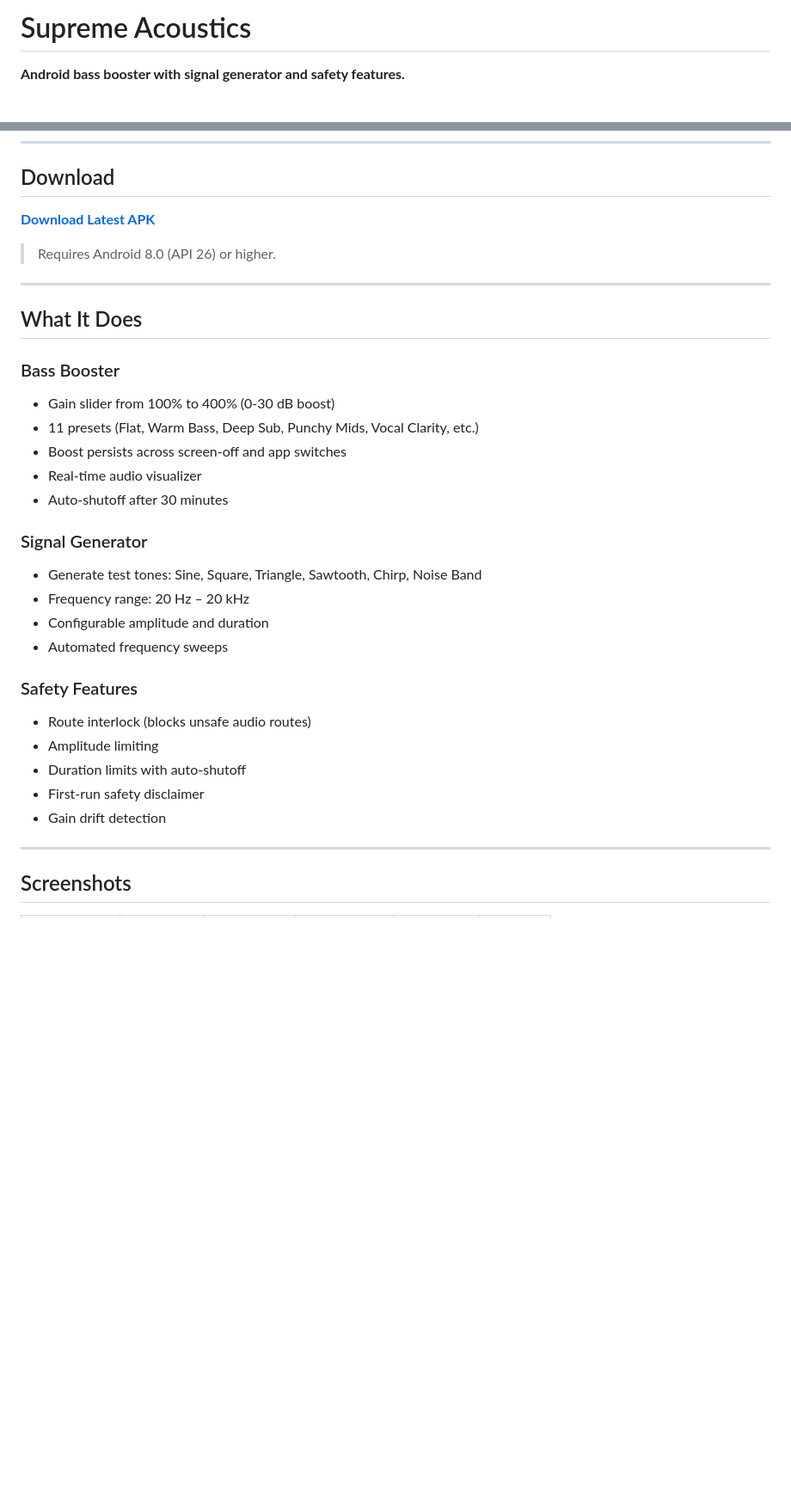
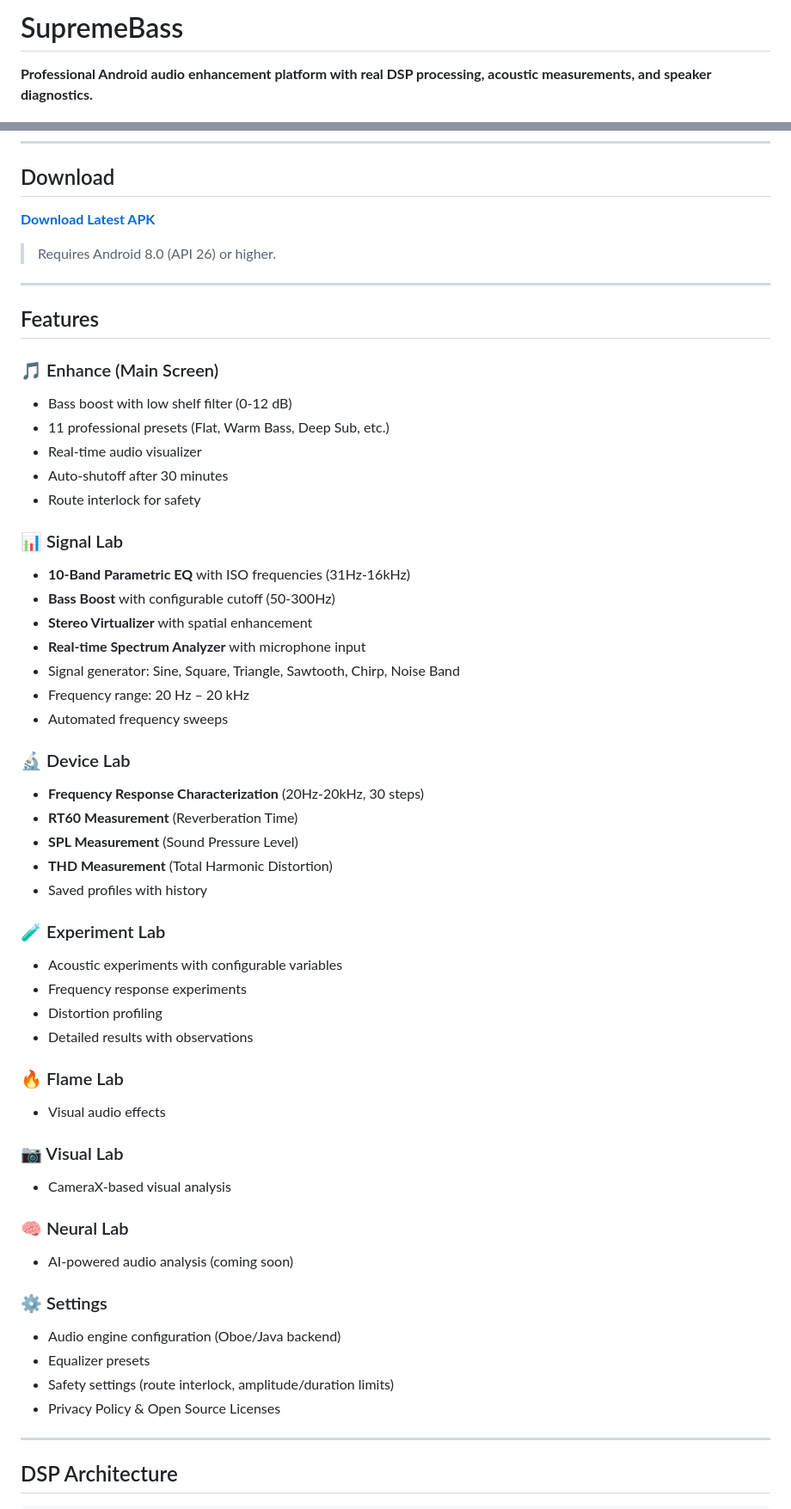
Before and after one commit to jordelmir/SupremeBass-Neon, a Markdown page: README.md, 2 parts joined by grey strips. Shown at 86% size. Rendered like a GitHub page; blank space fills up the shorter version.

```diff
--- a/README.md
+++ b/README.md
@@ -1,6 +1,6 @@
-# Supreme Acoustics
+# SupremeBass
 
-**Android bass booster with signal generator and safety features.**
+**Professional Android audio enhancement platform with real DSP processing, acoustic measurements, and speaker diagnostics.**
 
 [![License](https://img.shields.io/badge/License-Apache%202.0-blue.svg)](LICENSE)
 [![API](https://img.shields.io/badge/API-26%2B-brightgreen.svg)](https://developer.android.com/about/versions/oreo)
@@ -15,29 +16,53 @@
 
 ---
 
-## What It Does
+## Features
 
-### Bass Booster
-- Gain slider from 100% to 400% (0-30 dB boost)
-- 11 presets (Flat, Warm Bass, Deep Sub, Punchy Mids, Vocal Clarity, etc.)
-- Boost persists across screen-off and app switches
+### 🎵 Enhance (Main Screen)
+- Bass boost with low shelf filter (0-12 dB)
+- 11 professional presets (Flat, Warm Bass, Deep Sub, etc.)
 - Real-time audio visualizer
 - Auto-shutoff after 30 minutes
+- Route interlock for safety
 
-### Signal Generator
-- Generate test tones: Sine, Square, Triangle, Sawtooth, Chirp, Noise Band
+### 📊 Signal Lab
+- **10-Band Parametric EQ** with ISO frequencies (31Hz-16kHz)
+- **Bass Boost** with configurable cutoff (50-300Hz)
+- **Stereo Virtualizer** with spatial enhancement
+- **Real-time Spectrum Analyzer** with microphone input
+- Signal generator: Sine, Square, Triangle, Sawtooth, Chirp, Noise Band
 - Frequency range: 20 Hz – 20 kHz
-- Configurable amplitude and duration
 - Automated frequency sweeps
 
-### Safety Features
-- Route interlock (blocks unsafe audio routes)
-- Amplitude limiting
-- Duration limits with auto-shutoff
-- First-run safety disclaimer
-- Gain drift detection
+### 🔬 Device Lab
+- **Frequency Response Characterization** (20Hz-20kHz, 30 steps)
+- **RT60 Measurement** (Reverberation Time)
+- **SPL Measurement** (Sound Pressure Level)
+- **THD Measurement** (Total Harmonic Distortion)
+- Saved profiles with history
+
+### 🧪 Experiment Lab
+- Acoustic experiments with configurable variables
+- Frequency response experiments
+- Distortion profiling
+- Detailed results with observations
+
+### 🔥 Flame Lab
+- Visual audio effects
+
+### 📷 Visual Lab
+- CameraX-based visual analysis
+
+### 🧠 Neural Lab
+- AI-powered audio analysis (coming soon)
+
+### ⚙️ Settings
+- Audio engine configuration (Oboe/Java backend)
+- Equalizer presets
+- Safety settings (route interlock, amplitude/duration limits)
+- Privacy Policy & Open Source Licenses
 
 ---
 
-## Screenshots
+## DSP Architecture
 
```
Also changed, not shown: other parts of README.md (+79 -18 lines).
